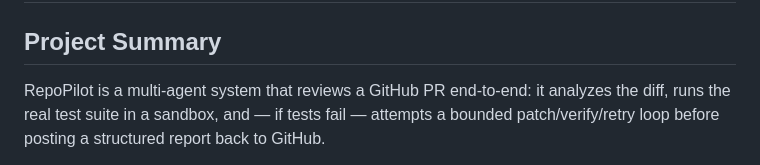
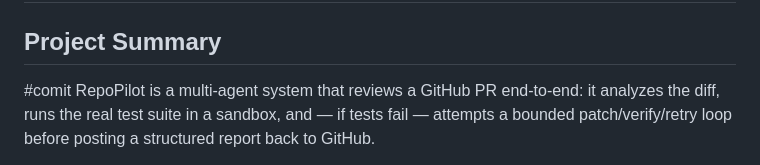
Before and after one commit to jayanthmarupaka/RepoPilot, a Markdown page: implementation-plan.md, the part around the change. GitHub-like rendering.

```diff
--- a/implementation-plan.md
+++ b/implementation-plan.md
@@ -1,7 +1,7 @@
 # RepoPilot — Implementation Plan for Coding Agent
 
 ## Project Summary
-
+#comit
 RepoPilot is a multi-agent system that reviews a GitHub PR end-to-end:
 it analyzes the diff, runs the real test suite in a sandbox, and — if
 tests fail — attempts a bounded patch/verify/retry loop before posting
```
